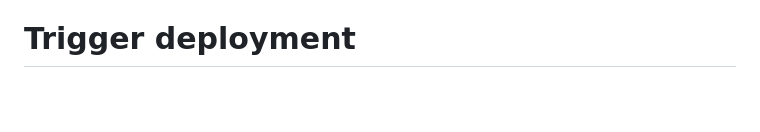
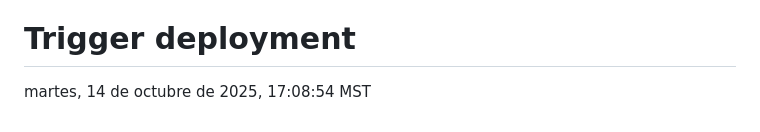
Before and after one commit to gusguecas/yo-decreto-app, a Markdown page: README.md, the part around the change. Rendered like a GitHub page; blank space fills up the shorter version.

Commit message:
🚀 Nuevo deployment automático

```diff
--- a/README.md
+++ b/README.md
@@ -175,3 +175,6 @@ npm run deploy
 **Última actualización**: Septiembre 2024
 **Estado**: ✅ Funcional y listo para producción# Google Calendar Integration
 # Trigger deployment
+
+
+martes, 14 de octubre de 2025, 17:08:54 MST
```
